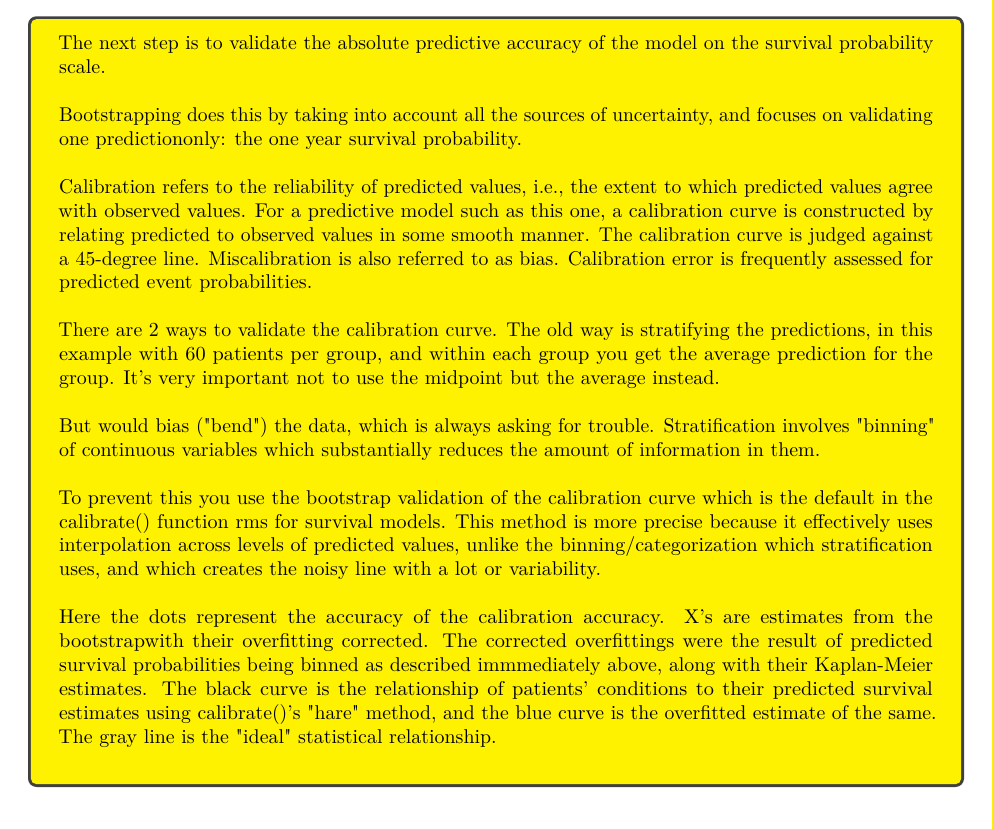
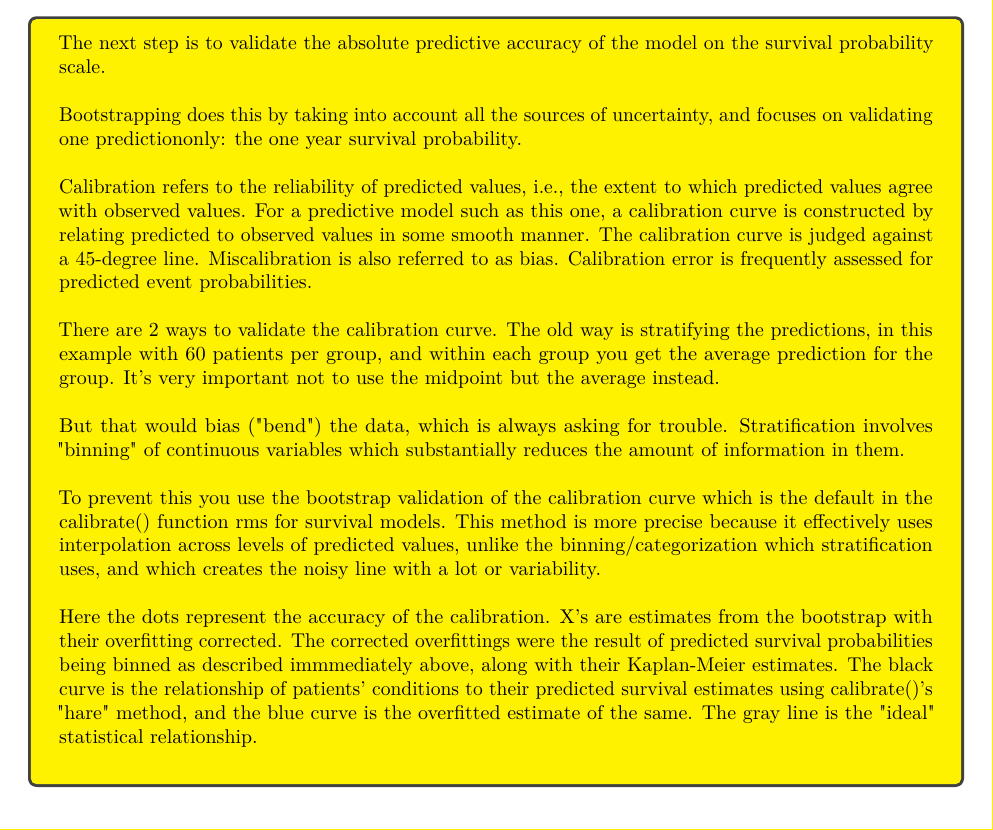
Before and after one commit to PeterJemley/NU_DA_ML_Exercise, an R Markdown document (Jemley_Final_Project_Parametric_Survival_Modeling.Rmd): part of page 26 of 36, cut so that both start at the same text. Rendered offline with R 4.5, knitr and Pandoc, then LaTeX, with nearby package versions; some code elsewhere in the file could not run offline.

Commit message:
Pass #5 Final Draft Still to do: Final proofread of narrative

```diff
--- a/Jemley_Final_Project_Parametric_Survival_Modeling.Rmd
+++ b/Jemley_Final_Project_Parametric_Survival_Modeling.Rmd
@@ -767,11 +767,11 @@ Calibration refers to the reliability of predicted values, i.e., the extent to w
 
 There are 2 ways to validate the calibration curve. The old way is stratifying the predictions, in this example with 60 patients per group, and within each group you get the average prediction for the group. It’s very important not to use the midpoint but the average instead.\\
 
-But would bias ("bend") the data, which is always asking for trouble. Stratification involves "binning" of continuous variables which substantially reduces the amount of information in them.\\
+But that would bias ("bend") the data, which is always asking for trouble. Stratification involves "binning" of continuous variables which substantially reduces the amount of information in them.\\
 
 To prevent this you use the bootstrap validation of the calibration curve which is the default in the calibrate() function {rms} for survival models. This method is more precise because it effectively uses interpolation across levels of predicted values, unlike the binning/categorization which stratification uses, and which creates the noisy line with a lot or variability.\\
 
-Here the dots represent the accuracy of the calibration accuracy. X's are estimates from the bootstrapwith their overﬁtting corrected. The corrected overfittings were the result of predicted survival probabilities being binned as described immmediately above, along with their Kaplan-Meier estimates. The black curve is the relationship of patients' conditions to their predicted survival estimates using calibrate()'s "hare" method, and the blue curve is the overfitted estimate of the same. The gray line is the "ideal" statistical relationship.\\
+Here the dots represent the accuracy of the calibration. X's are estimates from the bootstrap with their overﬁtting corrected. The corrected overfittings were the result of predicted survival probabilities being binned as described immmediately above, along with their Kaplan-Meier estimates. The black curve is the relationship of patients' conditions to their predicted survival estimates using calibrate()'s "hare" method, and the blue curve is the overfitted estimate of the same. The gray line is the "ideal" statistical relationship.\\
 \end{tcolorbox}
 \begin{tcolorbox}[width=\textwidth]
 1. calibrate() {rms} uses bootstrapping here to get bias-corrected, or overfitting corrected, estimates of predicted vs. observed values based on subsetting predictions into intervals (for survival models) or on nonparametric smoothers (for other models).
```
Also changed, not shown: Jemley_Final_Project_Parametric_Survival_Modeling.Rmd (2 more changed lines).
